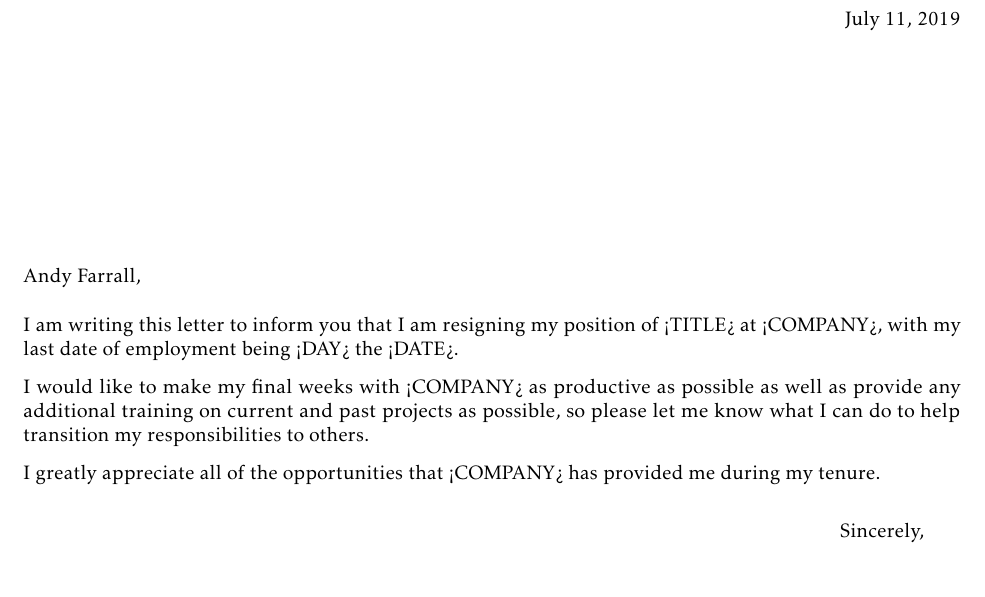
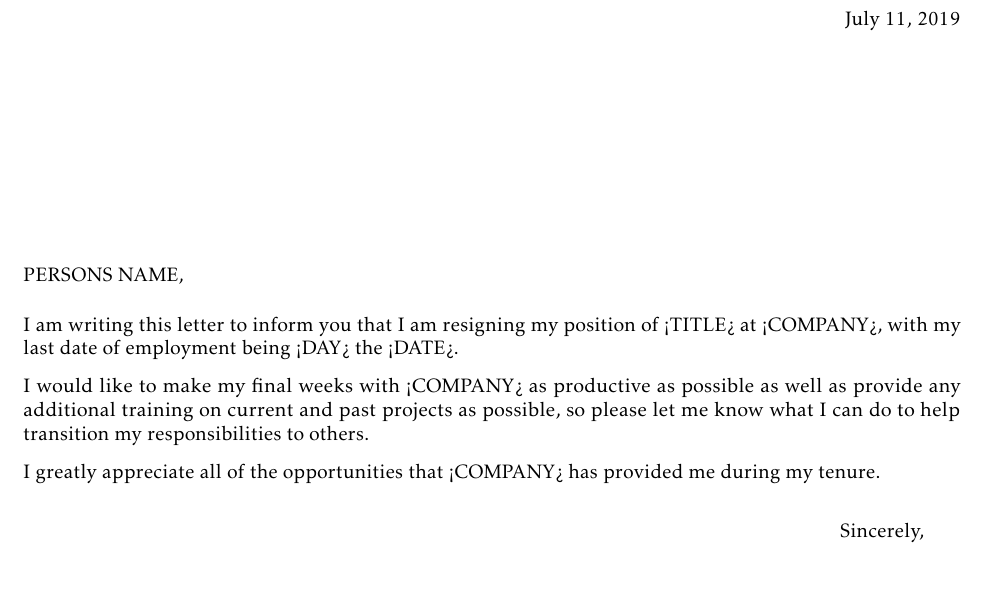
Before and after one commit to GaProgMan/LaTeXDocuments, a LaTeX document (Resignation Letter/Resignation.tex): part of the page, cut so that both start at the same text. Compiled offline with pdfLaTeX.

```diff
--- a/Resignation Letter/Resignation.tex
+++ b/Resignation Letter/Resignation.tex
@@ -33,6 +33,19 @@
 \widowpenalty=1000
 \clubpenalty=1000
 
+%%% The following code fixes an known issue with fancyhdr from TexLive 2017 onwards
+%%% Details on this fix can be found at the following url:
+%%% https://tex.stackexchange.com/questions/377454/undefined-control-sequence-error-on-fancyreset-fncyolh-and-fncyorh-when-u
+\usepackage{etoolbox}
+
+\makeatletter
+\patchcmd{\@zfancyhead}{\fancy@reset}{\f@nch@reset}{}{}
+\patchcmd{\@set@em@up}{\f@ncyolh}{\f@nch@olh}{}{}
+\patchcmd{\@set@em@up}{\f@ncyolh}{\f@nch@olh}{}{}
+\patchcmd{\@set@em@up}{\f@ncyorh}{\f@nch@orh}{}{}
+\makeatother
+%%% The following code fixes an known issue with fancyhdr from TexLive 2017 onwards
+
 
 %%% ------------------------------------------------------------
 %%% LETER MACROS
@@ -55,7 +68,7 @@
 %\phonefrom{Phone Number}
 %\emailfrom{email@email.com}
 
-\greetto{Andy Farrall,}
+\greetto{PERSONS NAME,}
 \closeline{Sincerely,}
 
 %%% ------------------------------------------------------------
```
